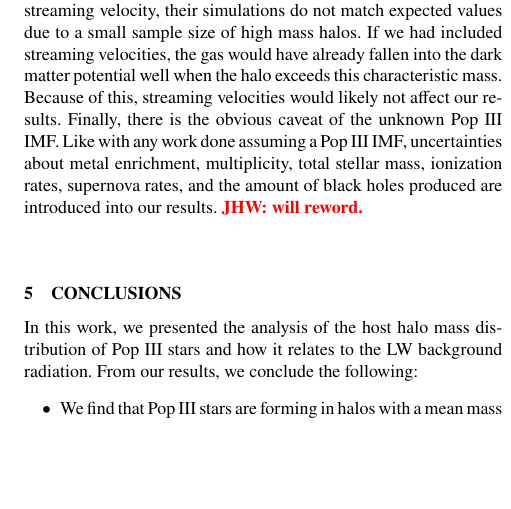
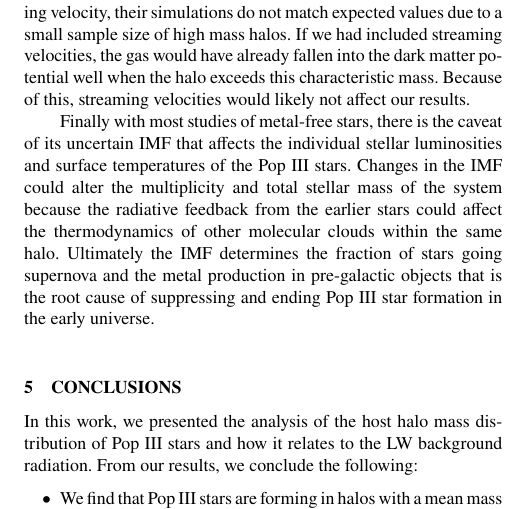
Before and after one commit to drenniks/paper-summ18, a LaTeX paper (paper.tex): part of one column of page 9 of 10, cut so that both start at the same text, the shorter picture padded with empty space. Compiled offline with pdfLaTeX; a LaTeX package or settings file that is missing is left out.

Commit message:
Rewording end of discussion

```diff
--- a/paper.tex
+++ b/paper.tex
@@ -346,7 +346,9 @@ There has been a large amount of work done throughout the literature investigati
 
 There are a few minor shortcomings to this work that should be noted. \citet{Schauer17} investigated the escape fraction of LW photons in the near and far-field and found that the LW escape fraction of atomic cooling halos can vary significantly depending on the ionisation front within the halo. In the near-field with an ionisation front breaking out of a halo, they find that the LW escape fraction is greater than 95\%. But when the ionisation front is contained within the halo, they found that the LW escape fraction can range from 3\% to 88\%. In general, they find that the LW escape fractions in the far-field are higher than 75\%. Since we are not accounting for the reduced escape fraction within our halos, we are overestimatng the LW radiation coming from point sources in our simulation. We could account for this by decreasing the intensity of the stars, since the overall LW radiation would be reduced, although this should not significantly affect our results as we find little dependence on LW intensity.
 
-We also do not include streaming velocities between baryons and dark matter within our simulation \citep{Tselia11, Greif11_Delay, Naoz12, OLeary12}. Streaming velocities can suppress star formation at very high ($z \ga 20$) redshifts only, because the streaming velocities decrease with time. Pop III star formation is delayed by an average of $\delta z = 4$ by increasing the halo mass needed to overcome the bulk velocity by about a factor of three \citep{Greif11_Delay}. The streaming velocities will generally result in lower gas densities within halos as well as an offset of the peak density from the center of the halo \citep{OLeary12}. Often in the literature, streaming velocities are only studied for a few halos. But \citet{Naoz13} estimated the minimum mass needed to retain the bulk of the baryons within the dark matter halo using a series of cosmological simulations, the results of which can be seen in Figure \ref{fig:compare_JLW_mass} (see shaded bands). These halos only reach up to about $2 - 3 \times 10^5 M_\odot$ when the streaming velocity is about $1\sigma_{\rm vbc}$, which is smaller than the star forming halos in our simulation. \citet{Naoz13} mention that at the largest streaming velocity, their simulations do not match expected values due to a small sample size of high mass halos. If we had included streaming velocities, the gas would have already fallen into the dark matter potential well when the halo exceeds this characteristic mass. Because of this, streaming velocities would likely not affect our results. Finally, there is the obvious caveat of the unknown Pop III IMF. Like with any work done assuming a Pop III IMF, uncertainties about metal enrichment, multiplicity, total stellar mass, ionization rates, supernova rates, and the amount of black holes produced are introduced into our results. \jhw{will reword.}
+We also do not include streaming velocities between baryons and dark matter within our simulation \citep{Tselia11, Greif11_Delay, Naoz12, OLeary12}. Streaming velocities can suppress star formation at very high ($z \ga 20$) redshifts only, because the streaming velocities decrease with time. Pop III star formation is delayed by an average of $\delta z = 4$ by increasing the halo mass needed to overcome the bulk velocity by about a factor of three \citep{Greif11_Delay}. The streaming velocities will generally result in lower gas densities within halos as well as an offset of the peak density from the center of the halo \citep{OLeary12}. Often in the literature, streaming velocities are only studied for a few halos. But \citet{Naoz13} estimated the minimum mass needed to retain the bulk of the baryons within the dark matter halo using a series of cosmological simulations, the results of which can be seen in Figure \ref{fig:compare_JLW_mass} (see shaded bands). These halos only reach up to about $2 - 3 \times 10^5 M_\odot$ when the streaming velocity is about $1\sigma_{\rm vbc}$, which is smaller than the star forming halos in our simulation. \citet{Naoz13} mention that at the largest streaming velocity, their simulations do not match expected values due to a small sample size of high mass halos. If we had included streaming velocities, the gas would have already fallen into the dark matter potential well when the halo exceeds this characteristic mass. Because of this, streaming velocities would likely not affect our results.
+
+Finally with most studies of metal-free stars, there is the caveat of its uncertain IMF that affects the individual stellar luminosities and surface temperatures of the Pop III stars.  Changes in the IMF could alter the multiplicity and total stellar mass of the system because the radiative feedback from the earlier stars could affect the thermodynamics of other molecular clouds within the same halo.  Ultimately the IMF determines the fraction of stars going supernova and the metal production in pre-galactic objects that is the root cause of suppressing and ending Pop III star formation in the early universe.
 
 %====================================================================
 \section{Conclusions}
```
